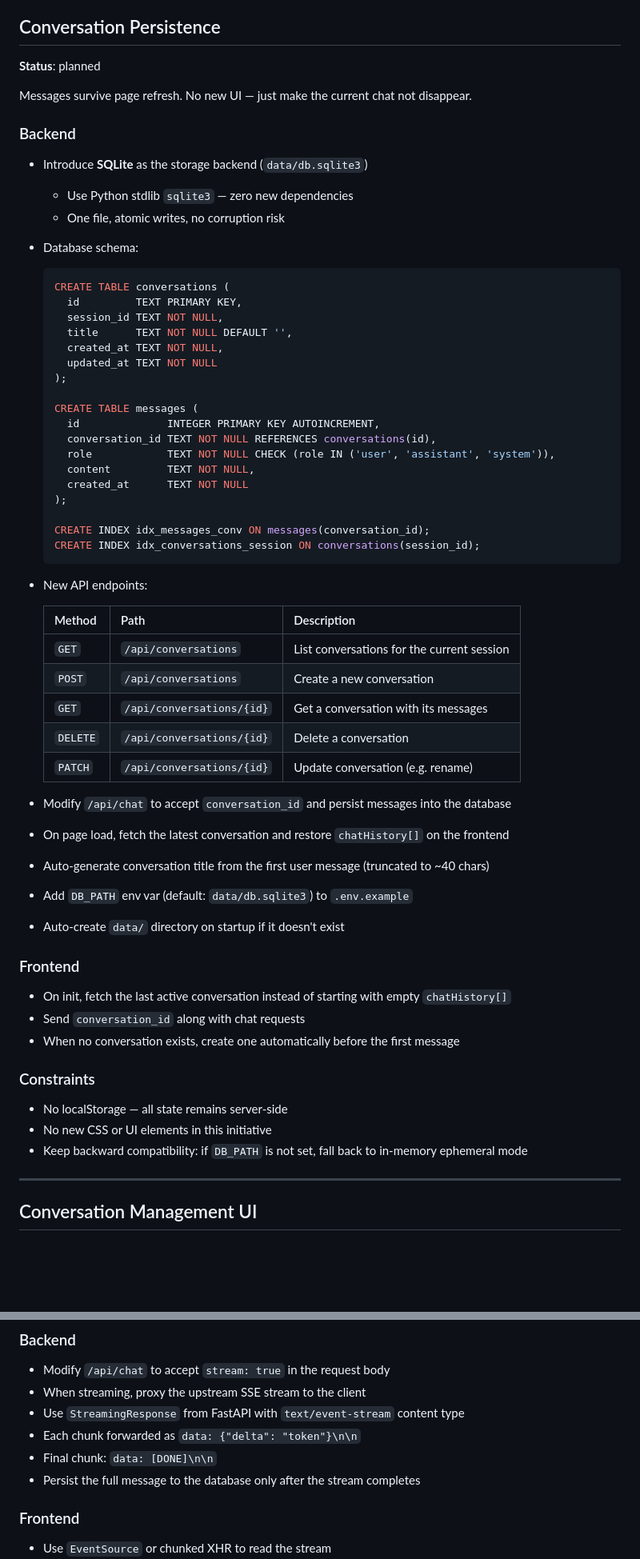
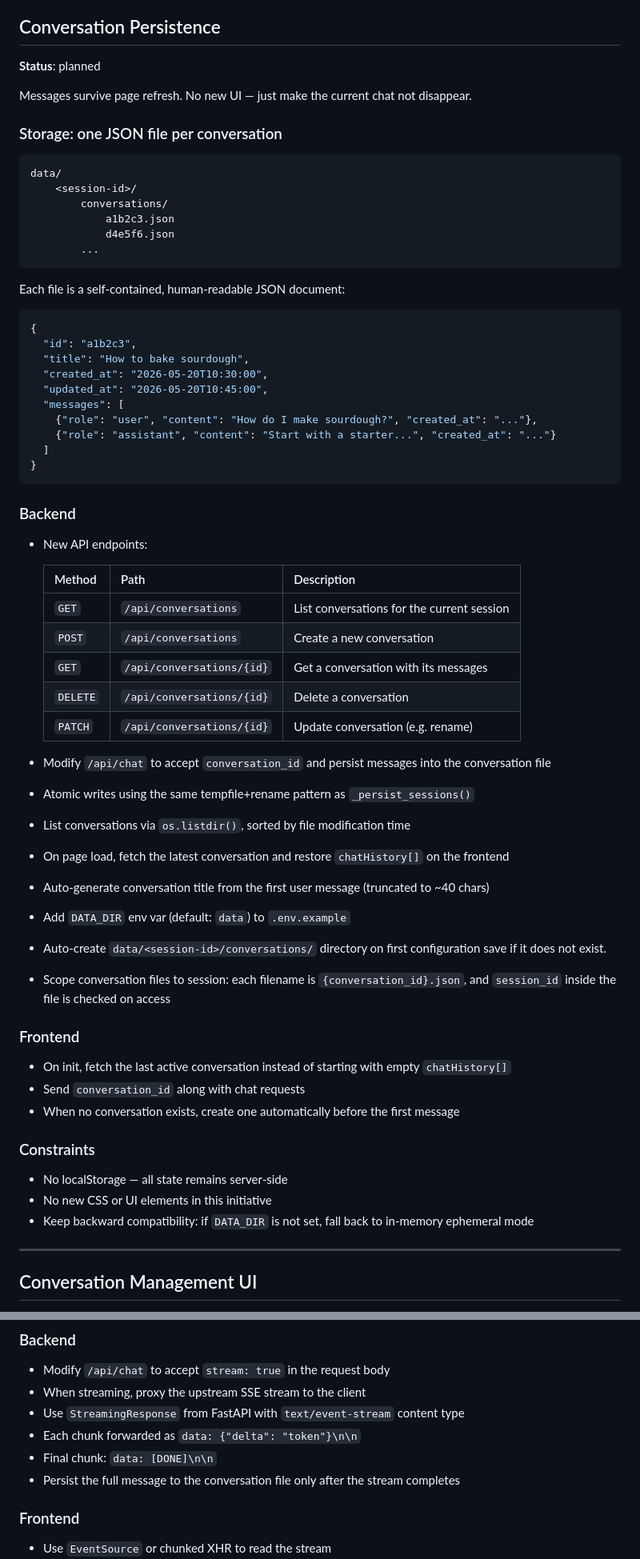
Before and after one commit to MathiasXII/e-reader-ai-chat, a Markdown page: ROADMAP.md, 2 parts joined by grey strips. Shown at 80% size. Rendered like a GitHub page; blank space fills up the shorter version.

Commit message:
docs: update conversation persistence strategy in ROADMAP.md
Replace the planned SQLite backend with a JSON-per-conversation file
storage approach to prioritize human readability, portability, and
zero dependencies.

Changes include:
- Redefining storage architecture from relational tables to individual
  JSON documents organized by session ID.
- Updating environment variable naming from `DB_PATH` to `DATA_DIR`.
- Outlining how the file-based approach supports future authentication
  via user profile directories.
- Adjusting API implementation details to reflect file system operations
  (e.g., using `os.listdir()` and atomic tempfile writes).

````diff
--- a/ROADMAP.md
+++ b/ROADMAP.md
@@ -13,33 +13,33 @@
 
 Messages survive page refresh. No new UI — just make the current chat not disappear.
 
+### Storage: one JSON file per conversation
+
+```
+data/
+    <session-id>/
+        conversations/
+            a1b2c3.json
+            d4e5f6.json
+        ...
+```
+
+Each file is a self-contained, human-readable JSON document:
+
+```json
+{
+  "id": "a1b2c3",
+  "title": "How to bake sourdough",
+  "created_at": "2026-05-20T10:30:00",
+  "updated_at": "2026-05-20T10:45:00",
+  "messages": [
+    {"role": "user", "content": "How do I make sourdough?", "created_at": "..."},
+    {"role": "assistant", "content": "Start with a starter...", "created_at": "..."}
+  ]
+}
+```
+
 ### Backend
-
-- Introduce **SQLite** as the storage backend (`data/db.sqlite3`)
-  - Use Python stdlib `sqlite3` — zero new dependencies
-  - One file, atomic writes, no corruption risk
-- Database schema:
-
-  ```sql
-  CREATE TABLE conversations (
-    id         TEXT PRIMARY KEY,
-    session_id TEXT NOT NULL,
-    title      TEXT NOT NULL DEFAULT '',
-    created_at TEXT NOT NULL,
-    updated_at TEXT NOT NULL
-  );
-
-  CREATE TABLE messages (
-    id              INTEGER PRIMARY KEY AUTOINCREMENT,
-    conversation_id TEXT NOT NULL REFERENCES conversations(id),
-    role            TEXT NOT NULL CHECK (role IN ('user', 'assistant', 'system')),
-    content         TEXT NOT NULL,
-    created_at      TEXT NOT NULL
-  );
-
-  CREATE INDEX idx_messages_conv ON messages(conversation_id);
-  CREATE INDEX idx_conversations_session ON conversations(session_id);
-  ```
 
 - New API endpoints:
 
@@ -51,11 +51,14 @@ Messages survive page refresh. No new UI — just make the current chat not disa
   | `DELETE` | `/api/conversations/{id}` | Delete a conversation |
   | `PATCH` | `/api/conversations/{id}` | Update conversation (e.g. rename) |
 
-- Modify `/api/chat` to accept `conversation_id` and persist messages into the database
+- Modify `/api/chat` to accept `conversation_id` and persist messages into the conversation file
+- Atomic writes using the same tempfile+rename pattern as `_persist_sessions()`
+- List conversations via `os.listdir()`, sorted by file modification time
 - On page load, fetch the latest conversation and restore `chatHistory[]` on the frontend
 - Auto-generate conversation title from the first user message (truncated to ~40 chars)
-- Add `DB_PATH` env var (default: `data/db.sqlite3`) to `.env.example`
-- Auto-create `data/` directory on startup if it doesn't exist
+- Add `DATA_DIR` env var (default: `data`) to `.env.example`
+- Auto-create `data/<session-id>/conversations/` directory on first configuration save if it does not exist.
+- Scope conversation files to session: each filename is `{conversation_id}.json`, and `session_id` inside the file is checked on access
 
 ### Frontend
 
@@ -67,7 +70,7 @@ Messages survive page refresh. No new UI — just make the current chat not disa
 
 - No localStorage — all state remains server-side
 - No new CSS or UI elements in this initiative
-- Keep backward compatibility: if `DB_PATH` is not set, fall back to in-memory ephemeral mode
+- Keep backward compatibility: if `DATA_DIR` is not set, fall back to in-memory ephemeral mode
 
 ---
 
@@ -151,7 +154,7 @@ Progressive token rendering so users see the reply as it's generated, instead of
 - Use `StreamingResponse` from FastAPI with `text/event-stream` content type
 - Each chunk forwarded as `data: {"delta": "token"}\n\n`
 - Final chunk: `data: [DONE]\n\n`
-- Persist the full message to the database only after the stream completes
+- Persist the full message to the conversation file only after the stream completes
 
 ### Frontend
 
````
Also changed, not shown: other parts of ROADMAP.md (+10 -7 lines).
